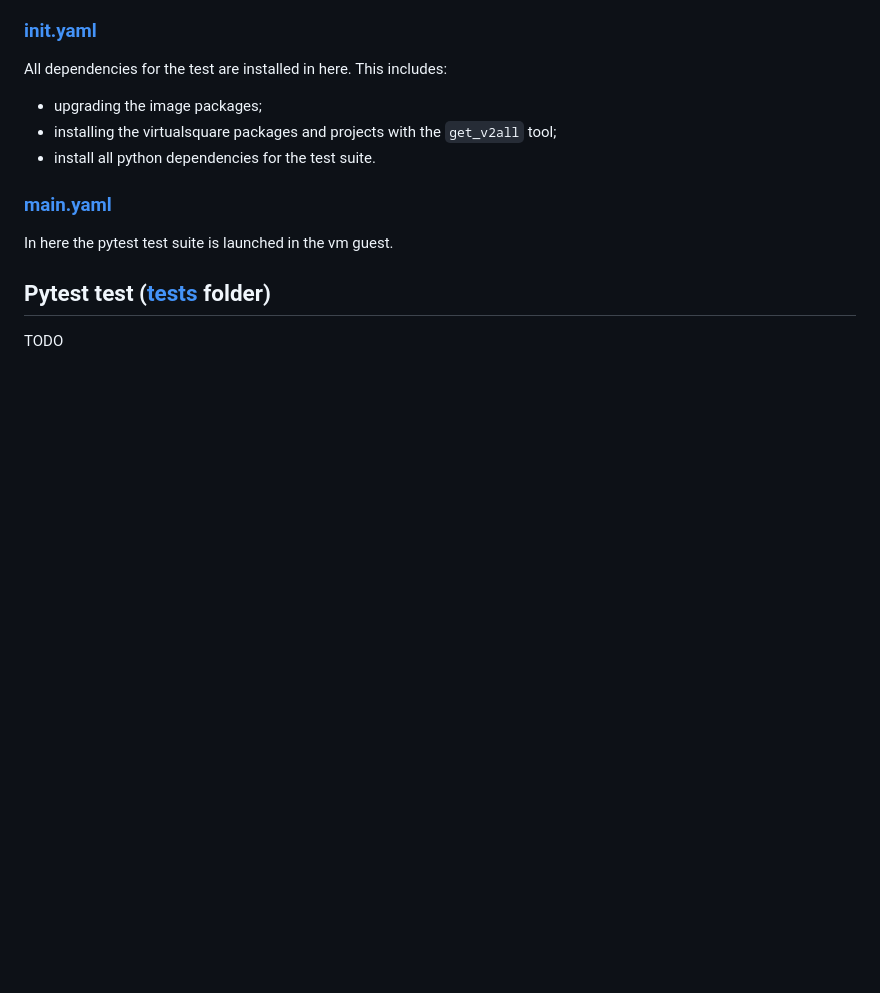
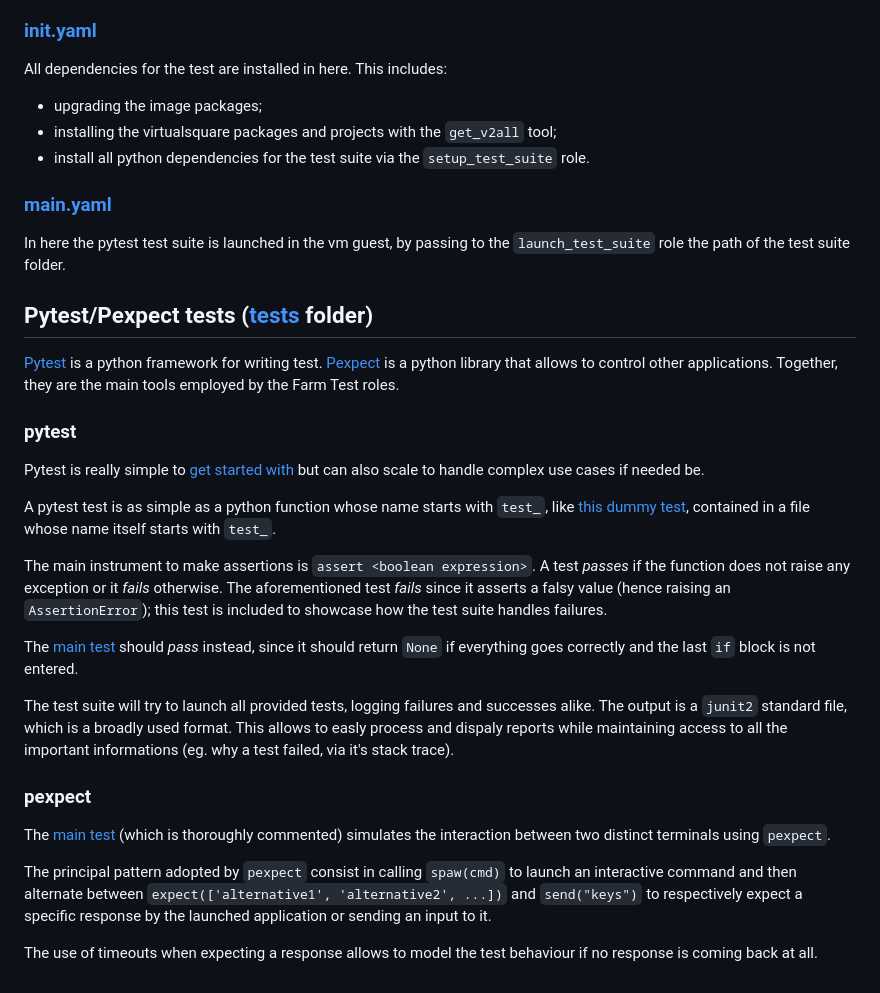
Before and after one commit to CarloDePieri/farm-demo, a Markdown page: projects/vdens/README.md, the part around the change printed below. GitHub-like rendering; blank space fills up the shorter version.

Commit message:
add docs about pytest/pexpect

```diff
--- a/projects/vdens/README.md
+++ b/projects/vdens/README.md
@@ -97,12 +97,55 @@ All dependencies for the test are installed in here. This includes:
 
 - upgrading the image packages;
 - installing the virtualsquare packages and projects with the `get_v2all` tool;
-- install all python dependencies for the test suite.
+- install all python dependencies for the test suite via the `setup_test_suite` role.
 
 ### [main.yaml](provision_phases/main.yaml)
 
-In here the pytest test suite is launched in the vm guest.
+In here the pytest test suite is launched in the vm guest, by passing to the
+`launch_test_suite` role the path of the test suite folder.
 
-## Pytest test ([tests](tests/) folder)
+## Pytest/Pexpect tests ([tests](tests/) folder)
 
-TODO
+[Pytest](https://docs.pytest.org/en/7.1.x/getting-started.html) is a python framework
+for writing test.
+[Pexpect](https://pexpect.readthedocs.io/en/stable/index.html) is a python library
+that allows to control other applications.
+Together, they are the main tools employed by the Farm Test roles.
+
+### pytest
+
+Pytest is really simple to [get started with](https://docs.pytest.org/en/7.1.x/getting-started.html#get-started)
+but can also scale to handle complex use cases if needed be.
+
+A pytest test is as simple as a python function whose name starts with `test_`,
+like [this dummy test](https://github.com/CarloDePieri/farm-demo/blob/15e454633aed3d8d61e1f7a3d94dc26564d31b09/projects/vdens/tests/test_all.py#L57),
+contained in a file whose name itself starts with `test_`.
+
+The main instrument to make assertions is `assert <boolean expression>`.
+A test *passes* if the function does not raise any exception or it *fails*
+otherwise. The aforementioned test *fails* since it asserts a falsy value (hence
+raising an `AssertionError`); this test is included to showcase how the test suite
+handles failures.
+
+The [main test](https://github.com/CarloDePieri/farm-demo/blob/15e454633aed3d8d61e1f7a3d94dc26564d31b09/projects/vdens/tests/test_all.py#L11)
+should *pass* instead, since it should return `None` if everything goes correctly
+and the last `if` block is not entered.
+
+The test suite will try to launch all provided tests, logging failures and
+successes alike. The output is a `junit2` standard file, which is a broadly used
+format. This allows to easly process and dispaly reports while maintaining access
+to all the important informations (eg. why a test failed, via it's stack trace).
+
+### pexpect
+
+The [main test](https://github.com/CarloDePieri/farm-demo/blob/15e454633aed3d8d61e1f7a3d94dc26564d31b09/projects/vdens/tests/test_all.py#L11)
+(which is thoroughly commented) simulates the interaction between two distinct
+terminals using `pexpect`.
+
+The principal pattern adopted by `pexpect` consist in calling `spaw(cmd)` to launch an
+interactive command and then alternate between
+`expect(['alternative1', 'alternative2', ...])` and `send("keys")` to respectively
+expect a specific response by the launched application or sending an input to it.
+
+The use of timeouts when expecting a response allows to model the test behaviour
+if no response is coming back at all.
```
Also changed, not shown: other parts of projects/vdens/README.md (+1 -1 lines), README.md (+1 -1 lines), docs/images/ansible_basic.png (added), 1 other file.
